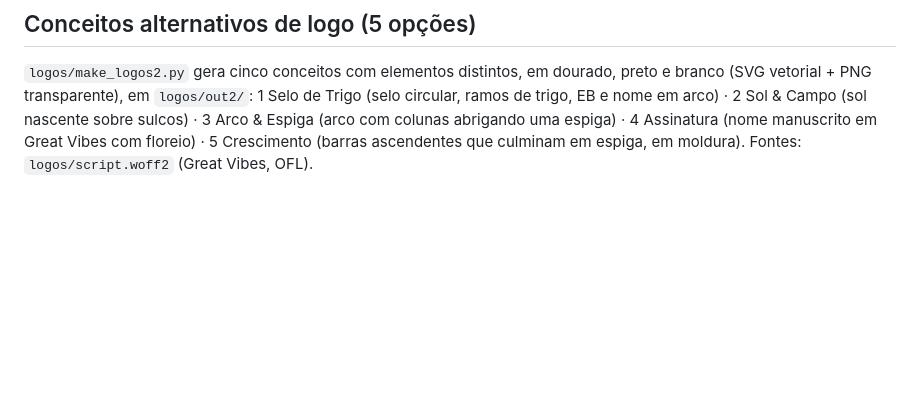
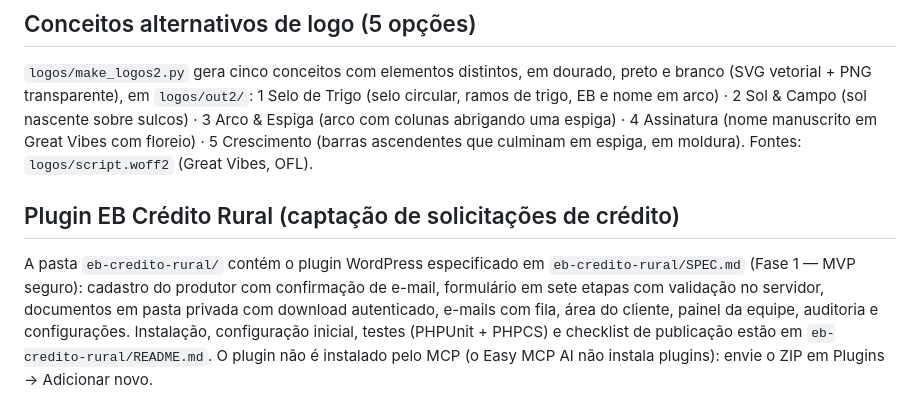
Before and after one commit to MidnalGestaoInovacao/OutrosProjetos, a Markdown page: evellynbrandao.com.br/README.md, the part around the change. Rendered like a GitHub page; blank space fills up the shorter version.

```diff
--- a/evellynbrandao.com.br/README.md
+++ b/evellynbrandao.com.br/README.md
@@ -106,3 +106,10 @@ Os arquivos estão em `logos/out/` e também na biblioteca de mídia do WordPres
 `logos/make_logos2.py` gera cinco conceitos com elementos distintos, em dourado, preto e branco (SVG vetorial + PNG transparente), em `logos/out2/`:
 1 Selo de Trigo (selo circular, ramos de trigo, EB e nome em arco) · 2 Sol & Campo (sol nascente sobre sulcos) · 3 Arco & Espiga (arco com colunas abrigando uma espiga) ·
 4 Assinatura (nome manuscrito em Great Vibes com floreio) · 5 Crescimento (barras ascendentes que culminam em espiga, em moldura). Fontes: `logos/script.woff2` (Great Vibes, OFL).
+
+## Plugin EB Crédito Rural (captação de solicitações de crédito)
+
+A pasta `eb-credito-rural/` contém o plugin WordPress especificado em `eb-credito-rural/SPEC.md` (Fase 1 — MVP seguro): cadastro do produtor com confirmação de e-mail,
+formulário em sete etapas com validação no servidor, documentos em pasta privada com download autenticado, e-mails com fila, área do cliente, painel da equipe,
+auditoria e configurações. Instalação, configuração inicial, testes (PHPUnit + PHPCS) e checklist de publicação estão em `eb-credito-rural/README.md`.
+O plugin não é instalado pelo MCP (o Easy MCP AI não instala plugins): envie o ZIP em Plugins → Adicionar novo.
```
Also changed, not shown: evellynbrandao.com.br/eb-credito-rural/README.md (added, +97 -0 lines).
